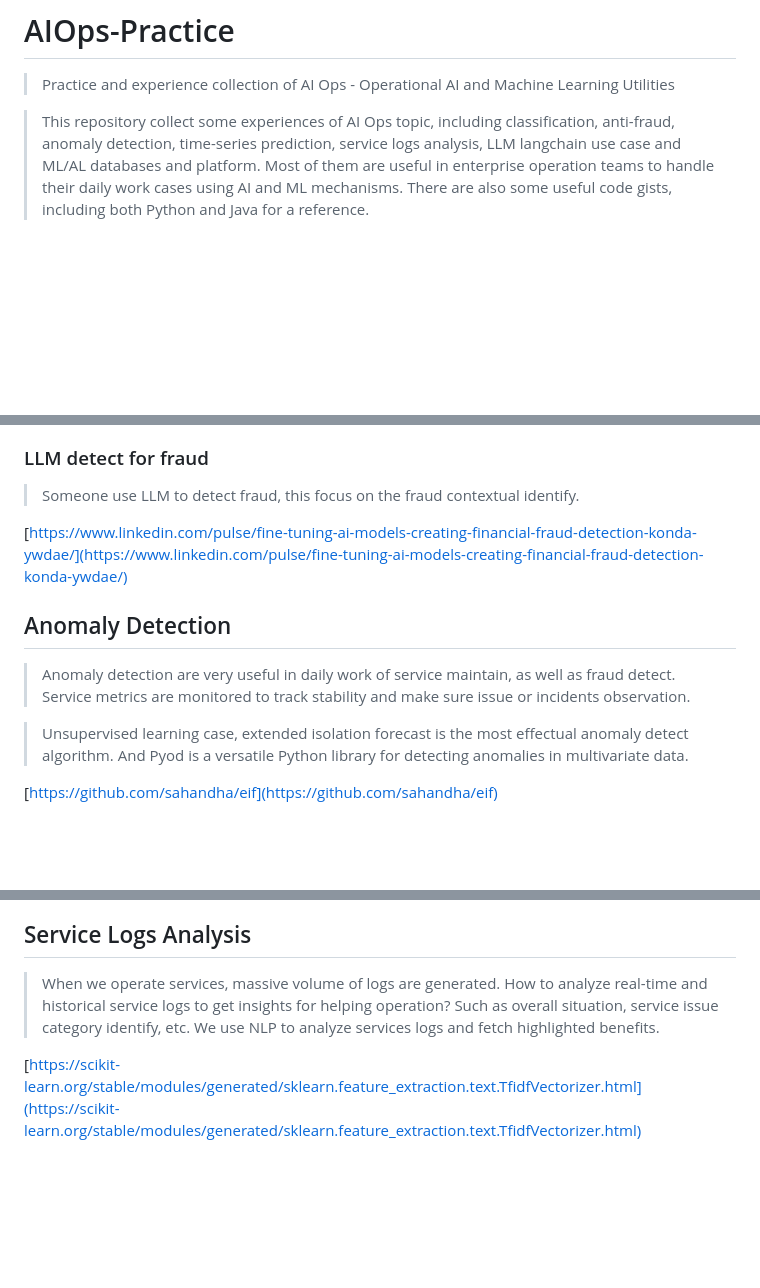
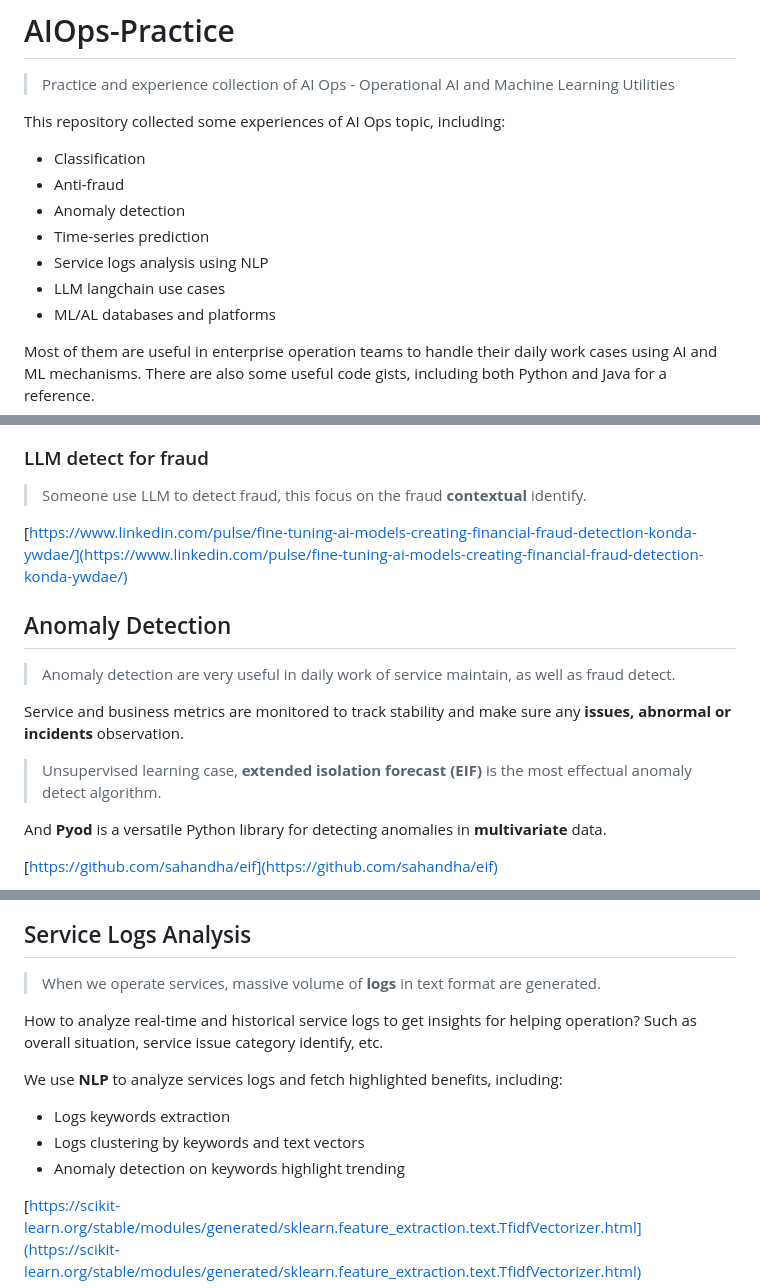
Before and after one commit to yzhou86/AIOps-Delight, a Markdown page: README.md, 3 parts joined by grey strips. Rendered like a GitHub page; blank space fills up the shorter version.

```diff
--- a/README.md
+++ b/README.md
@@ -1,8 +1,15 @@
 # AIOps-Practice
 > Practice and experience collection of AI Ops - Operational AI and Machine Learning Utilities
 
-> This repository collect some experiences of AI Ops topic, including classification, anti-fraud, anomaly detection,
-time-series prediction, service logs analysis, LLM langchain use case and ML/AL databases and platform.
+This repository collected some experiences of AI Ops topic, including:
+- Classification
+- Anti-fraud
+- Anomaly detection
+- Time-series prediction
+- Service logs analysis using NLP
+- LLM langchain use cases
+- ML/AL databases and platforms
+
 Most of them are useful in enterprise operation teams to handle their daily work cases using AI and ML mechanisms.
 There are also some useful code gists, including both Python and Java for a reference.
 
@@ -40,16 +56,18 @@ and make sure model hyperparameters tuning should result in the best fraud sampl
 ![](fraud-detection/fraud-detection-data-pipeline.png)
 
 ### LLM detect for fraud
-> Someone use LLM to detect fraud, this focus on the fraud contextual identify.
+> Someone use LLM to detect fraud, this focus on the fraud **contextual** identify.
 
 [https://www.linkedin.com/pulse/fine-tuning-ai-models-creating-financial-fraud-detection-konda-ywdae/](https://www.linkedin.com/pulse/fine-tuning-ai-models-creating-financial-fraud-detection-konda-ywdae/)
 
 ## Anomaly Detection
 > Anomaly detection are very useful in daily work of service maintain, as well as fraud detect.
-Service metrics are monitored to track stability and make sure issue or incidents observation.
 
-> Unsupervised learning case, extended isolation forecast is the most effectual anomaly detect algorithm.
-And Pyod is a versatile Python library for detecting anomalies in multivariate data.
+Service and business metrics are monitored to track stability and make sure any **issues, abnormal or incidents** observation.
+
+> Unsupervised learning case, **extended isolation forecast (EIF)** is the most effectual anomaly detect algorithm.
+
+And **Pyod** is a versatile Python library for detecting anomalies in **multivariate** data.
 
 [https://github.com/sahandha/eif](https://github.com/sahandha/eif)
 
@@ -69,10 +89,16 @@ statsforecast is the most powerful time-series prediction lib we ever used.
 ![](time-series-prediction/stats-forecast.jpeg)
 
 ## Service Logs Analysis
-> When we operate services, massive volume of logs are generated.
+> When we operate services, massive volume of **logs** in text format are generated.
+
 How to analyze real-time and historical service logs to get insights for helping operation?
 Such as overall situation, service issue category identify, etc.
-We use NLP to analyze services logs and fetch highlighted benefits.
+
+We use **NLP** to analyze services logs and fetch highlighted benefits, including:
+
+- Logs keywords extraction
+- Logs clustering by keywords and text vectors
+- Anomaly detection on keywords highlight trending
 
 [https://scikit-learn.org/stable/modules/generated/sklearn.feature_extraction.text.TfidfVectorizer.html](https://scikit-learn.org/stable/modules/generated/sklearn.feature_extraction.text.TfidfVectorizer.html)
 
```
Also changed, not shown: other parts of README.md (+35 -13 lines).
